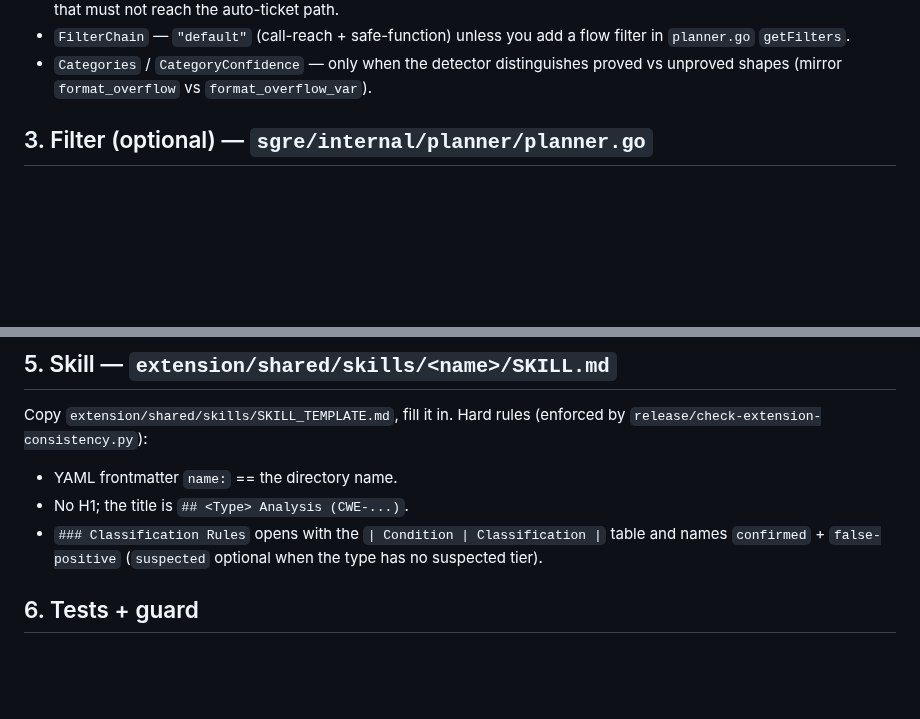
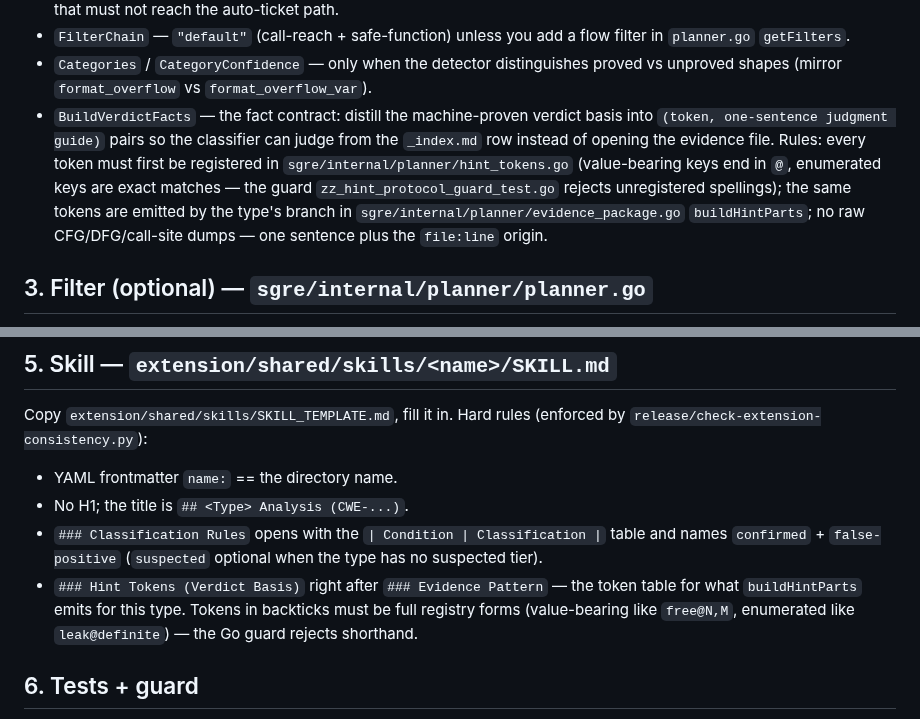
Before and after one commit to DannyAn/secguard-clang, a Markdown page: ADDING_A_VULN_TYPE.md, 2 parts joined by grey strips. Rendered like a GitHub page; blank space fills up the shorter version.

```diff
--- a/ADDING_A_VULN_TYPE.md
+++ b/ADDING_A_VULN_TYPE.md
@@ -44,6 +44,16 @@ false negative).
   flow filter in `planner.go` `getFilters`.
 - `Categories` / `CategoryConfidence` — only when the detector distinguishes
   proved vs unproved shapes (mirror `format_overflow` vs `format_overflow_var`).
+- `BuildVerdictFacts` — the fact contract: distill the machine-proven
+  verdict basis into `(token, one-sentence judgment guide)` pairs so the
+  classifier can judge from the `_index.md` row instead of opening the
+  evidence file. Rules: every token must first be registered in
+  `sgre/internal/planner/hint_tokens.go` (value-bearing keys end in `@`,
+  enumerated keys are exact matches — the guard
+  `zz_hint_protocol_guard_test.go` rejects unregistered spellings); the
+  same tokens are emitted by the type's branch in
+  `sgre/internal/planner/evidence_package.go` `buildHintParts`; no raw
+  CFG/DFG/call-site dumps — one sentence plus the `file:line` origin.
 
 ## 3. Filter (optional) — `sgre/internal/planner/planner.go`
 
@@ -65,6 +75,10 @@ Copy `extension/shared/skills/SKILL_TEMPLATE.md`, fill it in. Hard rules
 - `### Classification Rules` opens with the `| Condition | Classification |`
   table and names `confirmed` + `false-positive` (`suspected` optional when the
   type has no suspected tier).
+- `### Hint Tokens (Verdict Basis)` right after `### Evidence Pattern` — the
+  token table for what `buildHintParts` emits for this type. Tokens in
+  backticks must be full registry forms (value-bearing like `free@N,M`,
+  enumerated like `leak@definite`) — the Go guard rejects shorthand.
 
 ## 6. Tests + guard
 
```
Also changed, not shown: docs/evidence-contract-v2-design.md (+30 -1 lines), 1 other file.
